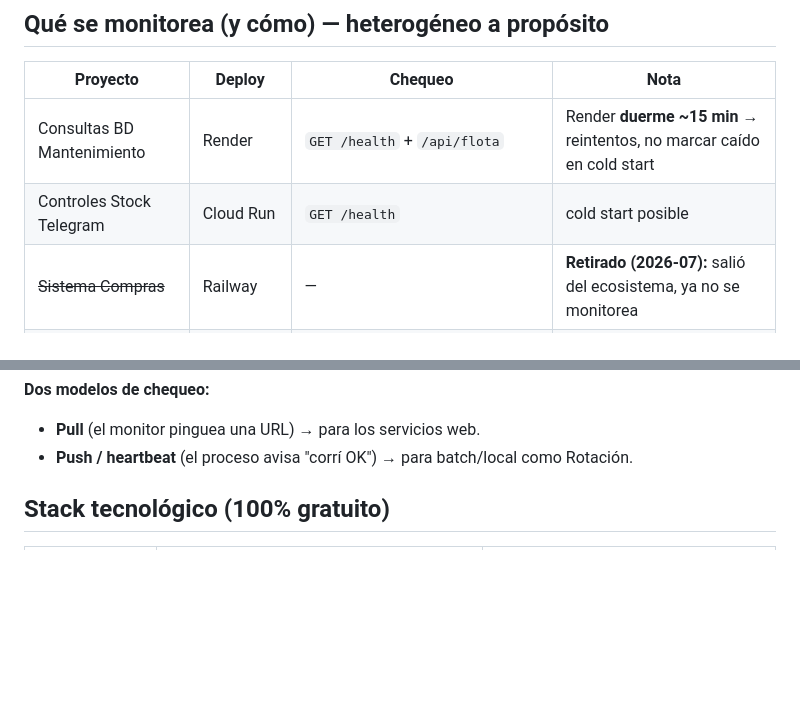
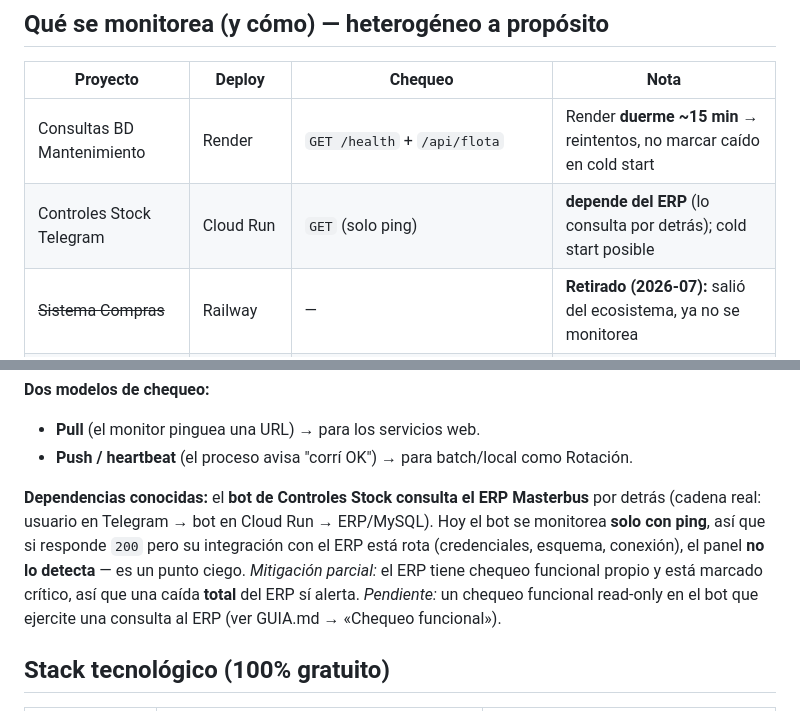
Before and after one commit to Fel3854/dashboard-control, a Markdown page: DESIGN.md, 2 parts joined by grey strips. Rendered like a GitHub page; blank space fills up the shorter version.

Commit message:
docs: documentar la dependencia de Controles Stock con el ERP
El bot de stock consulta el ERP Masterbus por detras (Telegram -> Cloud Run ->
ERP/MySQL), pero se monitorea solo con ping: si responde 200 con la integracion
rota, el panel no lo ve. Se deja asentado el punto ciego en DESIGN.md (seccion
"Dependencias conocidas") y en GUIA.md, junto con la mitigacion parcial (el ERP
tiene chequeo funcional propio y esta marcado critico) y el pendiente.

Cambios que ya estaban en el arbol de trabajo desde el 2026-08-03.

Co-Authored-By: Claude Opus 5 <noreply@anthropic.com>

```diff
--- a/DESIGN.md
+++ b/DESIGN.md
@@ -16,7 +16,7 @@ Panel de control central para ver de un vistazo si **todos los proyectos del eco
 | Proyecto | Deploy | Chequeo | Nota |
 |---|---|---|---|
 | Consultas BD Mantenimiento | Render | `GET /health` + `/api/flota` | Render **duerme ~15 min** → reintentos, no marcar caído en cold start |
-| Controles Stock Telegram | Cloud Run | `GET /health` | cold start posible |
+| Controles Stock Telegram | Cloud Run | `GET` (solo ping) | **depende del ERP** (lo consulta por detrás); cold start posible |
 | ~~Sistema Compras~~ | Railway | — | **Retirado (2026-07):** salió del ecosistema, ya no se monitorea |
 | Sistema Cubiertas | Vercel | `GET /` (home/login) | serverless |
 | **ERP Masterbus** (dependencia) | MySQL + web | `GET` a `mantenimiento.masterbus.net` | punto único de falla de 3 proyectos |
@@ -25,6 +25,13 @@ Panel de control central para ver de un vistazo si **todos los proyectos del eco
 **Dos modelos de chequeo:**
 - **Pull** (el monitor pinguea una URL) → para los servicios web.
 - **Push / heartbeat** (el proceso avisa "corrí OK") → para batch/local como Rotación.
+
+**Dependencias conocidas:** el **bot de Controles Stock consulta el ERP Masterbus** por detrás
+(cadena real: usuario en Telegram → bot en Cloud Run → ERP/MySQL). Hoy el bot se monitorea **solo con
+ping**, así que si responde `200` pero su integración con el ERP está rota (credenciales, esquema,
+conexión), el panel **no lo detecta** — es un punto ciego. *Mitigación parcial:* el ERP tiene chequeo
+funcional propio y está marcado crítico, así que una caída **total** del ERP sí alerta. *Pendiente:* un
+chequeo funcional read-only en el bot que ejercite una consulta al ERP (ver GUIA.md → «Chequeo funcional»).
 
 ## Stack tecnológico (100% gratuito)
 
```
Also changed, not shown: GUIA.md (+6 -0 lines).
